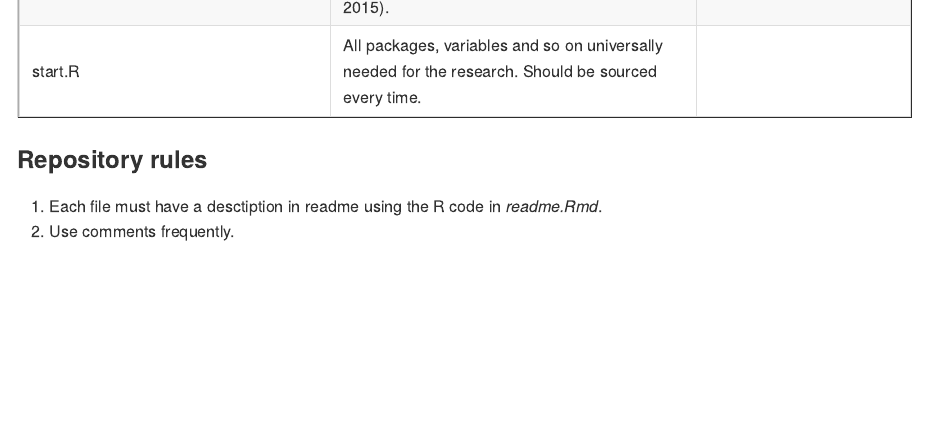
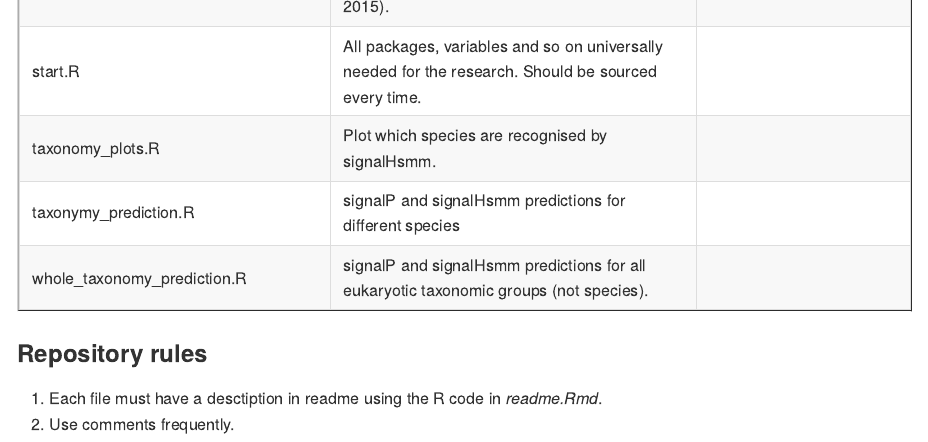
Before and after one commit to michbur/signal-peptide3, an R Markdown document (readme.Rmd): the page in a window 1100 px wide, from 1230 px down before the commit and from 1160 px down after it, so that both start at the same text. The pictures show the output file readme.md that the author committed with the source, drawn offline in the style of GitHub.

Commit message:
finally updated readme

```diff
--- a/readme.Rmd
+++ b/readme.Rmd
@@ -40,7 +40,13 @@ known_files <- list(readme = list(file_name = "readme.Rmd",
                     signalp_benchmark_fun = list(file_name = "signalp_benchmark_fun.R",
                                           descr = "Set of functions to benchmark signalHsmm versus signalP."),
                     signalp_benchmark = list(file_name = "signalp_benchmark.R",
-                                          descr = "Benchmark of signalHsmm and signalP on all SPs from UniProt (Data downloaded in June 2015).")
+                                          descr = "Benchmark of signalHsmm and signalP on all SPs from UniProt (Data downloaded in June 2015)."),
+                    taxonomy_plots = list(file_name = "taxonomy_plots.R",
+                                          descr = "Plot which species are recognised by signalHsmm."),
+                    taxonymy_prediction = list(file_name = "taxonymy_prediction.R",
+                                          descr = "signalP and signalHsmm predictions for different species"),
+                    whole_taxonomy_prediction = list(file_name = "whole_taxonomy_prediction.R",
+                                          descr = "signalP and signalHsmm predictions for all eukaryotic taxonomic groups (not species).")
 )
 
 known_files_names <- sapply(known_files, function(i) i[["file_name"]])
```
Also changed, not shown: readme.md.
